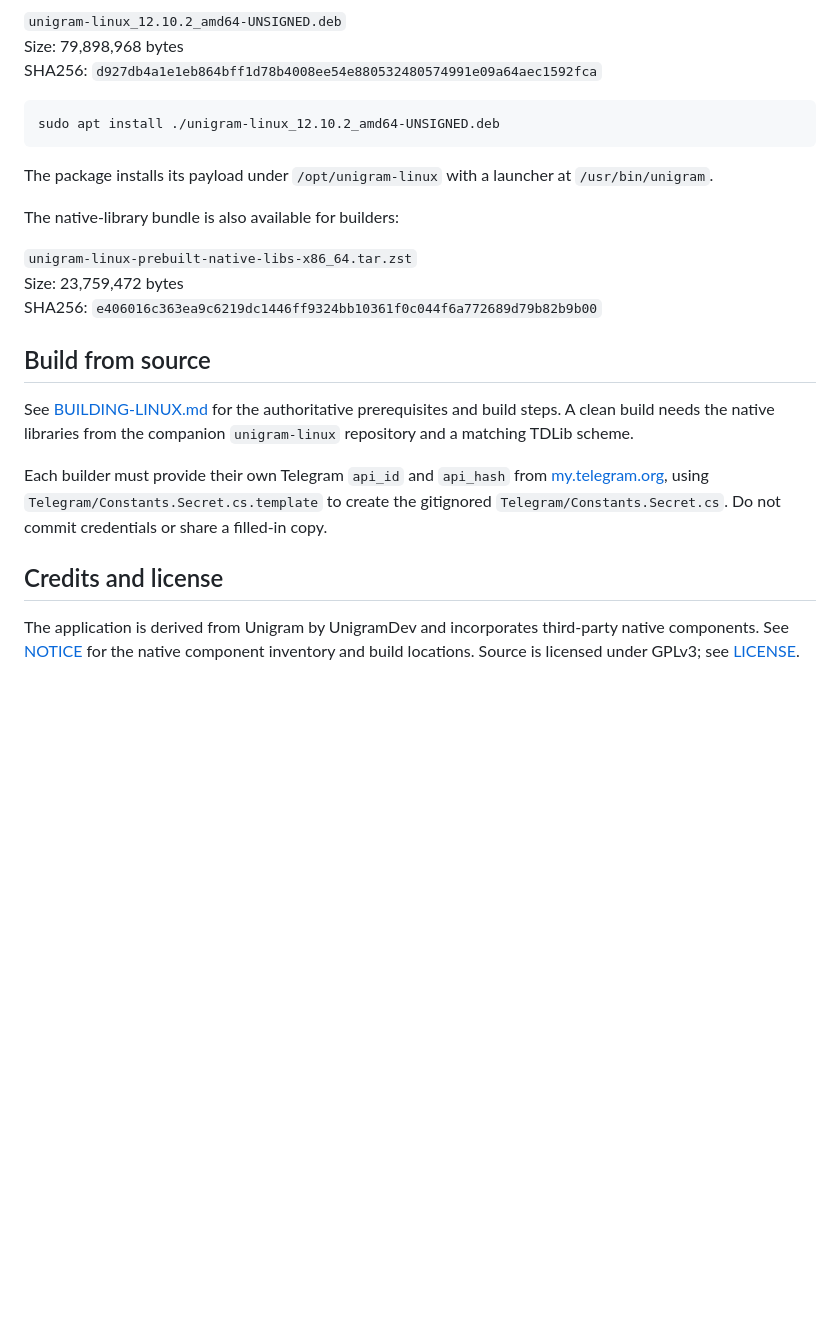
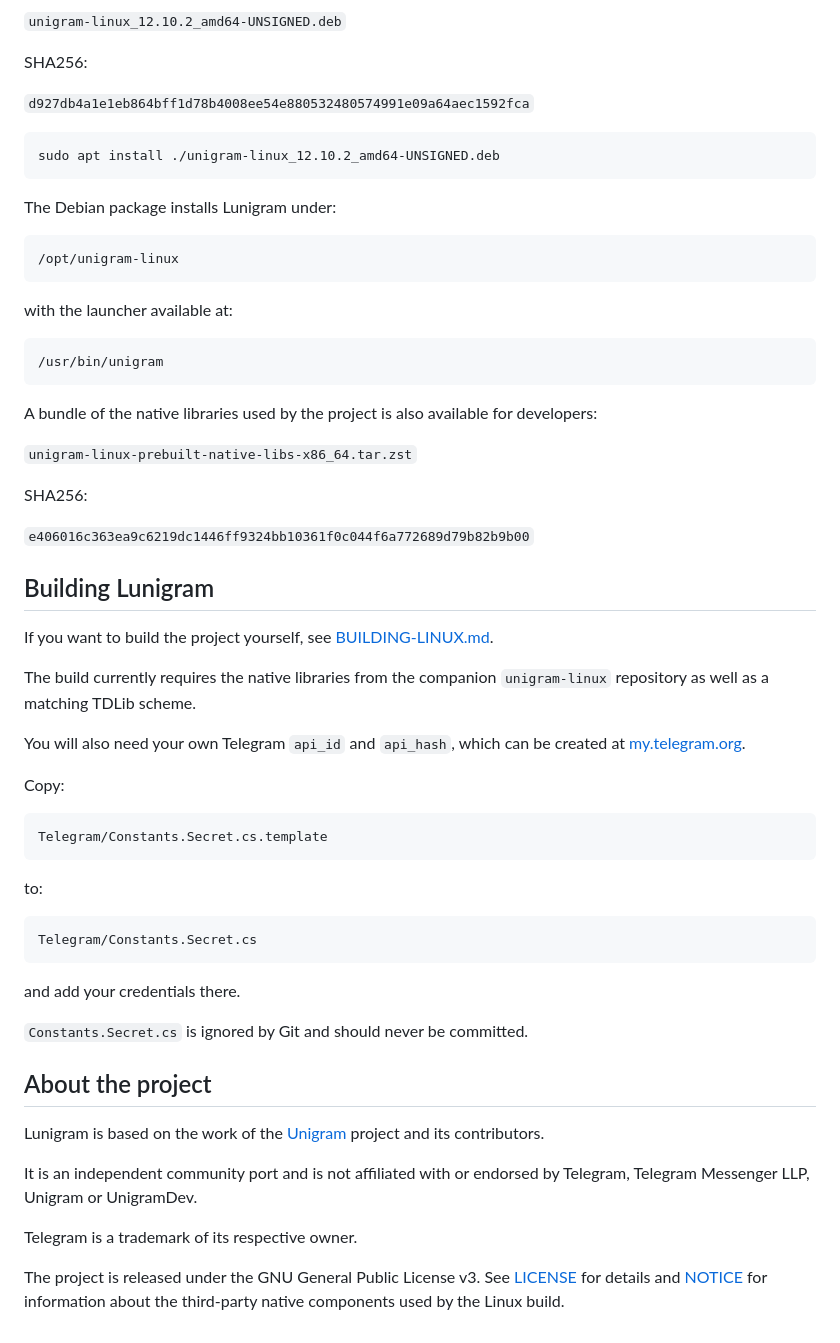
Before and after one commit to LeewayOpenSoftware/Lunigram, a Markdown page: README.md, the part around one of its changes. Rendered like a GitHub page; blank space fills up the shorter version.

````diff
--- a/README.md
+++ b/README.md
@@ -64,26 +78,64 @@ flatpak install --user ./Unigram-12.10.2-x86_64-UNSIGNED.flatpak
 
 `unigram-linux_12.10.2_amd64-UNSIGNED.deb`
-Size: 79,898,968 bytes
-SHA256: `d927db4a1e1eb864bff1d78b4008ee54e880532480574991e09a64aec1592fca`
+
+SHA256:
+
+`d927db4a1e1eb864bff1d78b4008ee54e880532480574991e09a64aec1592fca`
 
 ```sh
 sudo apt install ./unigram-linux_12.10.2_amd64-UNSIGNED.deb
 ```
 
-The package installs its payload under `/opt/unigram-linux` with a launcher at `/usr/bin/unigram`.
+The Debian package installs Lunigram under:
 
-The native-library bundle is also available for builders:
+```text
+/opt/unigram-linux
+```
+
+with the launcher available at:
+
+```text
+/usr/bin/unigram
+```
+
+A bundle of the native libraries used by the project is also available for developers:
 
 `unigram-linux-prebuilt-native-libs-x86_64.tar.zst`
-Size: 23,759,472 bytes
-SHA256: `e406016c363ea9c6219dc1446ff9324bb10361f0c044f6a772689d79b82b9b00`
 
-## Build from source
+SHA256:
 
-See [BUILDING-LINUX.md](BUILDING-LINUX.md) for the authoritative prerequisites and build steps. A clean build needs the native libraries from the companion `unigram-linux` repository and a matching TDLib scheme.
+`e406016c363ea9c6219dc1446ff9324bb10361f0c044f6a772689d79b82b9b00`
 
-Each builder must provide their own Telegram `api_id` and `api_hash` from [my.telegram.org](https://my.telegram.org/apps), using `Telegram/Constants.Secret.cs.template` to create the gitignored `Telegram/Constants.Secret.cs`. Do not commit credentials or share a filled-in copy.
+## Building Lunigram
 
-## Credits and license
+If you want to build the project yourself, see [BUILDING-LINUX.md](BUILDING-LINUX.md).
 
-The application is derived from Unigram by UnigramDev and incorporates third-party native components. See [NOTICE](NOTICE) for the native component inventory and build locations. Source is licensed under GPLv3; see [LICENSE](LICENSE).
+The build currently requires the native libraries from the companion `unigram-linux` repository as well as a matching TDLib scheme.
+
+You will also need your own Telegram `api_id` and `api_hash`, which can be created at [my.telegram.org](https://my.telegram.org/apps).
+
+Copy:
+
+```text
+Telegram/Constants.Secret.cs.template
+```
+
+to:
+
+```text
+Telegram/Constants.Secret.cs
+```
+
+and add your credentials there.
+
+`Constants.Secret.cs` is ignored by Git and should never be committed.
+
+## About the project
+
+Lunigram is based on the work of the [Unigram](https://github.com/UnigramDev/Unigram) project and its contributors.
+
+It is an independent community port and is not affiliated with or endorsed by Telegram, Telegram Messenger LLP, Unigram or UnigramDev.
+
+Telegram is a trademark of its respective owner.
+
+The project is released under the GNU General Public License v3. See [LICENSE](LICENSE) for details and [NOTICE](NOTICE) for information about the third-party native components used by the Linux build.
````
Also changed, not shown: other parts of README.md (+44 -30 lines).
